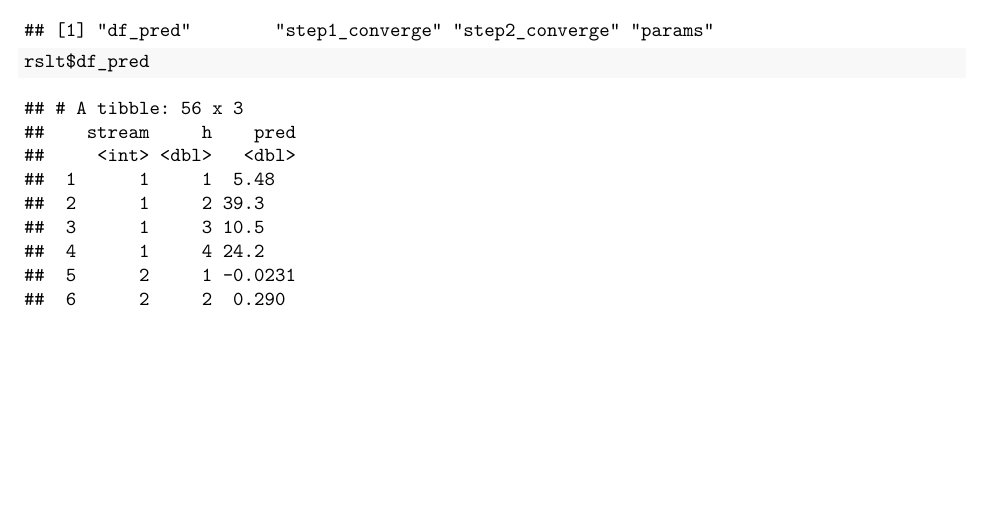
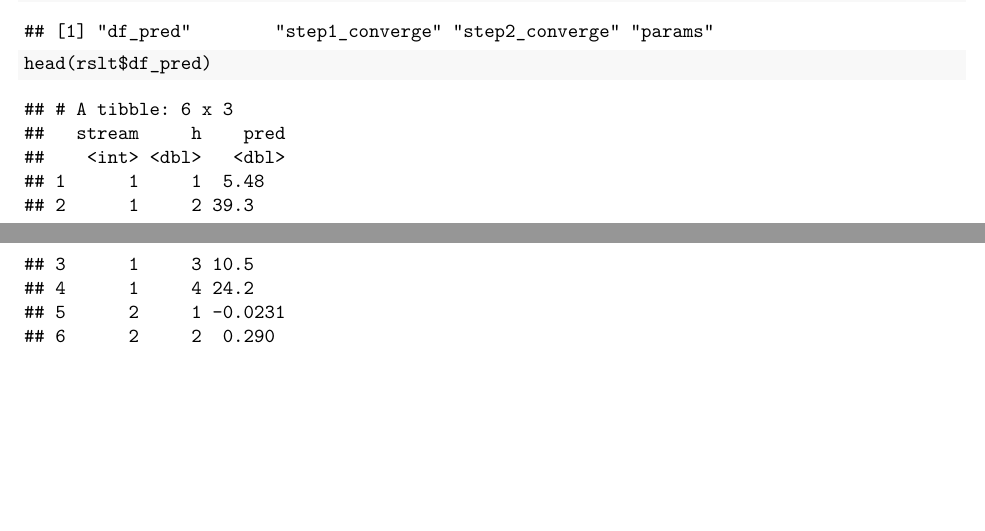
Before and after one commit to mrez746/Multivariate-forecasting, an R Markdown document (vignette.Rmd): part of page 2 of 2 before the commit and two parts of pages 1 and 2 of 2 after it, the two joined at a grey line, cut so that both start at the same text, the shorter picture padded with empty space. The pictures show the output file vignette.pdf that the author committed with the source.

Commit message:
simplifying the PDF

````diff
--- a/vignette.Rmd
+++ b/vignette.Rmd
@@ -45,5 +45,5 @@ names(rslt)
 ```
 
 ```{r}
-rslt$df_pred
+head(rslt$df_pred)
 ```
````
Also changed, not shown: vignette.nb.html, vignette.pdf.
